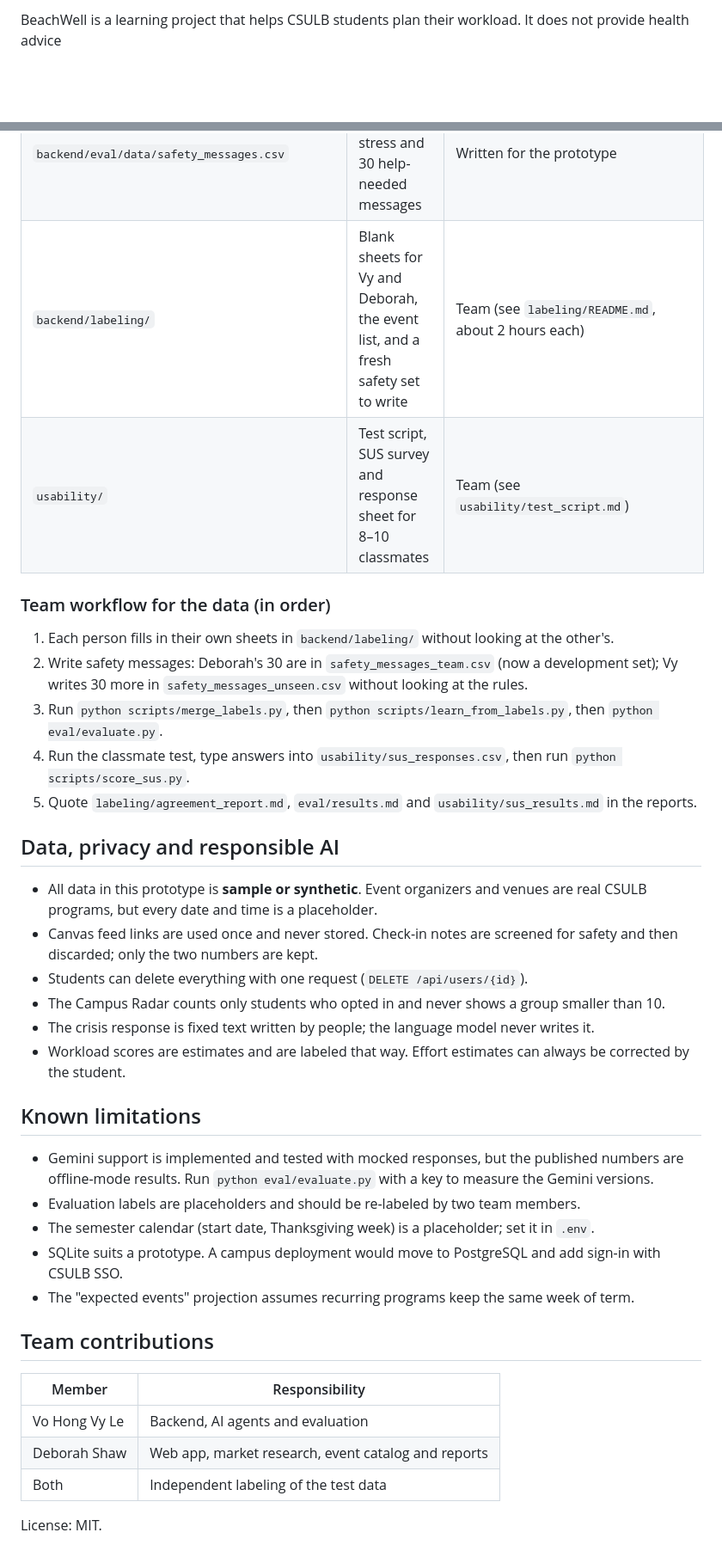
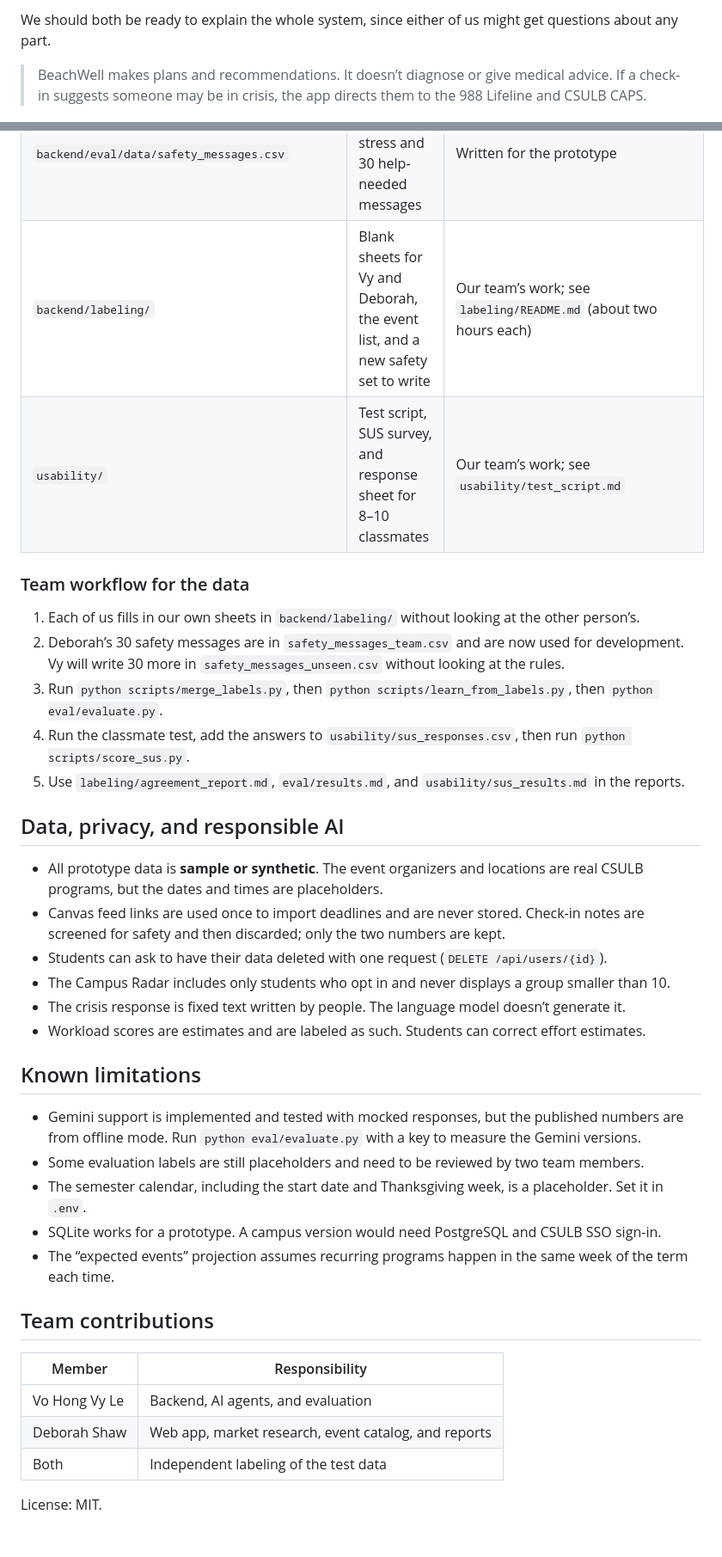
Before and after one commit to vohongvyle/beachwell, a Markdown page: README.md, 2 parts joined by grey strips. Shown at 86% size. Drawn GitHub-style; blank space fills up the shorter version.

```diff
--- a/README.md
+++ b/README.md
@@ -41,5 +47,7 @@ Both of us should be able to explain the whole system, since questions can go to
 
-BeachWell is a learning project that helps CSULB students plan their workload. It does not provide health advice
+We should both be ready to explain the whole system, since either of us might get questions about any part.
+
+> BeachWell makes plans and recommendations. It doesn’t diagnose or give medical advice. If a check-in suggests someone may be in crisis, the app directs them to the 988 Lifeline and CSULB CAPS.
 
 ![Workload screen](docs/screenshots/2-workload.png)
 
@@ -215,38 +225,38 @@ The project needs no real student data. Every file below is either generated by
 | `backend/eval/data/safety_messages.csv` | 30 everyday-stress and 30 help-needed messages | Written for the prototype |
-| `backend/labeling/` | Blank sheets for Vy and Deborah, the event list, and a fresh safety set to write | Team (see `labeling/README.md`, about 2 hours each) |
-| `usability/` | Test script, SUS survey and response sheet for 8–10 classmates | Team (see `usability/test_script.md`) |
+| `backend/labeling/` | Blank sheets for Vy and Deborah, the event list, and a new safety set to write | Our team’s work; see `labeling/README.md` (about two hours each) |
+| `usability/` | Test script, SUS survey, and response sheet for 8–10 classmates | Our team’s work; see `usability/test_script.md` |
 
-### Team workflow for the data (in order)
+### Team workflow for the data
 
-1. Each person fills in their own sheets in `backend/labeling/` without looking at the other's.
-2. Write safety messages: Deborah's 30 are in `safety_messages_team.csv` (now a development set); Vy writes 30 more in `safety_messages_unseen.csv` without looking at the rules.
+1. Each of us fills in our own sheets in `backend/labeling/` without looking at the other person’s.
+2. Deborah’s 30 safety messages are in `safety_messages_team.csv` and are now used for development. Vy will write 30 more in `safety_messages_unseen.csv` without looking at the rules.
 3. Run `python scripts/merge_labels.py`, then `python scripts/learn_from_labels.py`, then `python eval/evaluate.py`.
-4. Run the classmate test, type answers into `usability/sus_responses.csv`, then run `python scripts/score_sus.py`.
-5. Quote `labeling/agreement_report.md`, `eval/results.md` and `usability/sus_results.md` in the reports.
+4. Run the classmate test, add the answers to `usability/sus_responses.csv`, then run `python scripts/score_sus.py`.
+5. Use `labeling/agreement_report.md`, `eval/results.md`, and `usability/sus_results.md` in the reports.
 
-## Data, privacy and responsible AI
+## Data, privacy, and responsible AI
 
-* All data in this prototype is **sample or synthetic**. Event organizers and venues are real CSULB programs, but every date and time is a placeholder.
-* Canvas feed links are used once and never stored. Check-in notes are screened for safety and then discarded; only the two numbers are kept.
-* Students can delete everything with one request (`DELETE /api/users/{id}`).
-* The Campus Radar counts only students who opted in and never shows a group smaller than 10.
-* The crisis response is fixed text written by people; the language model never writes it.
-* Workload scores are estimates and are labeled that way. Effort estimates can always be corrected by the student.
+- All prototype data is **sample or synthetic**. The event organizers and locations are real CSULB programs, but the dates and times are placeholders.
+- Canvas feed links are used once to import deadlines and are never stored. Check-in notes are screened for safety and then discarded; only the two numbers are kept.
+- Students can ask to have their data deleted with one request (`DELETE /api/users/{id}`).
+- The Campus Radar includes only students who opt in and never displays a group smaller than 10.
+- The crisis response is fixed text written by people. The language model doesn’t generate it.
+- Workload scores are estimates and are labeled as such. Students can correct effort estimates.
 
 ## Known limitations
 
-* Gemini support is implemented and tested with mocked responses, but the published numbers are offline-mode results. Run `python eval/evaluate.py` with a key to measure the Gemini versions.
-* Evaluation labels are placeholders and should be re-labeled by two team members.
-* The semester calendar (start date, Thanksgiving week) is a placeholder; set it in `.env`.
-* SQLite suits a prototype. A campus deployment would move to PostgreSQL and add sign-in with CSULB SSO.
-* The "expected events" projection assumes recurring programs keep the same week of term.
+- Gemini support is implemented and tested with mocked responses, but the published numbers are from offline mode. Run `python eval/evaluate.py` with a key to measure the Gemini versions.
+- Some evaluation labels are still placeholders and need to be reviewed by two team members.
+- The semester calendar, including the start date and Thanksgiving week, is a placeholder. Set it in `.env`.
+- SQLite works for a prototype. A campus version would need PostgreSQL and CSULB SSO sign-in.
+- The “expected events” projection assumes recurring programs happen in the same week of the term each time.
 
 ## Team contributions
 
 | Member | Responsibility |
 | --- | --- |
-| Vo Hong Vy Le | Backend, AI agents and evaluation |
-| Deborah Shaw | Web app, market research, event catalog and reports |
+| Vo Hong Vy Le | Backend, AI agents, and evaluation |
+| Deborah Shaw | Web app, market research, event catalog, and reports |
 | Both | Independent labeling of the test data |
 
 License: MIT.
```
Also changed, not shown: other parts of README.md (+81 -73 lines).
